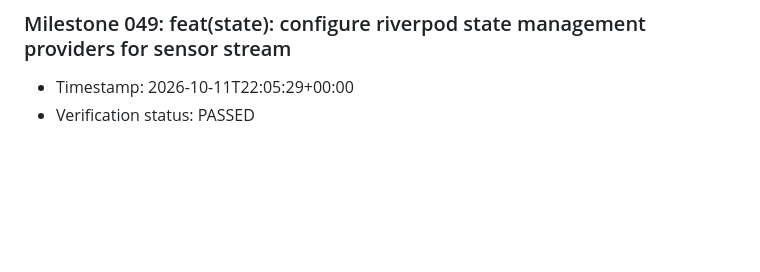
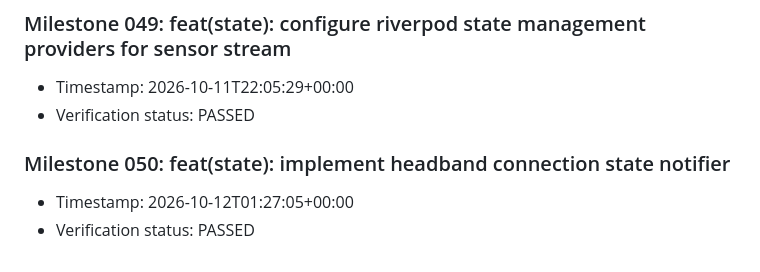
Before and after one commit to Nancy-nduta/neuroshift-mobile, a Markdown page: doc/milestones.md, the part around the change. GitHub-like rendering; blank space fills up the shorter version.

Commit message:
feat(state): implement headband connection state notifier

```diff
--- a/doc/milestones.md
+++ b/doc/milestones.md
@@ -193,3 +193,7 @@
 ### Milestone 049: feat(state): configure riverpod state management providers for sensor stream
 - Timestamp: 2026-10-11T22:05:29+00:00
 - Verification status: PASSED
+
+### Milestone 050: feat(state): implement headband connection state notifier
+- Timestamp: 2026-10-12T01:27:05+00:00
+- Verification status: PASSED
```
